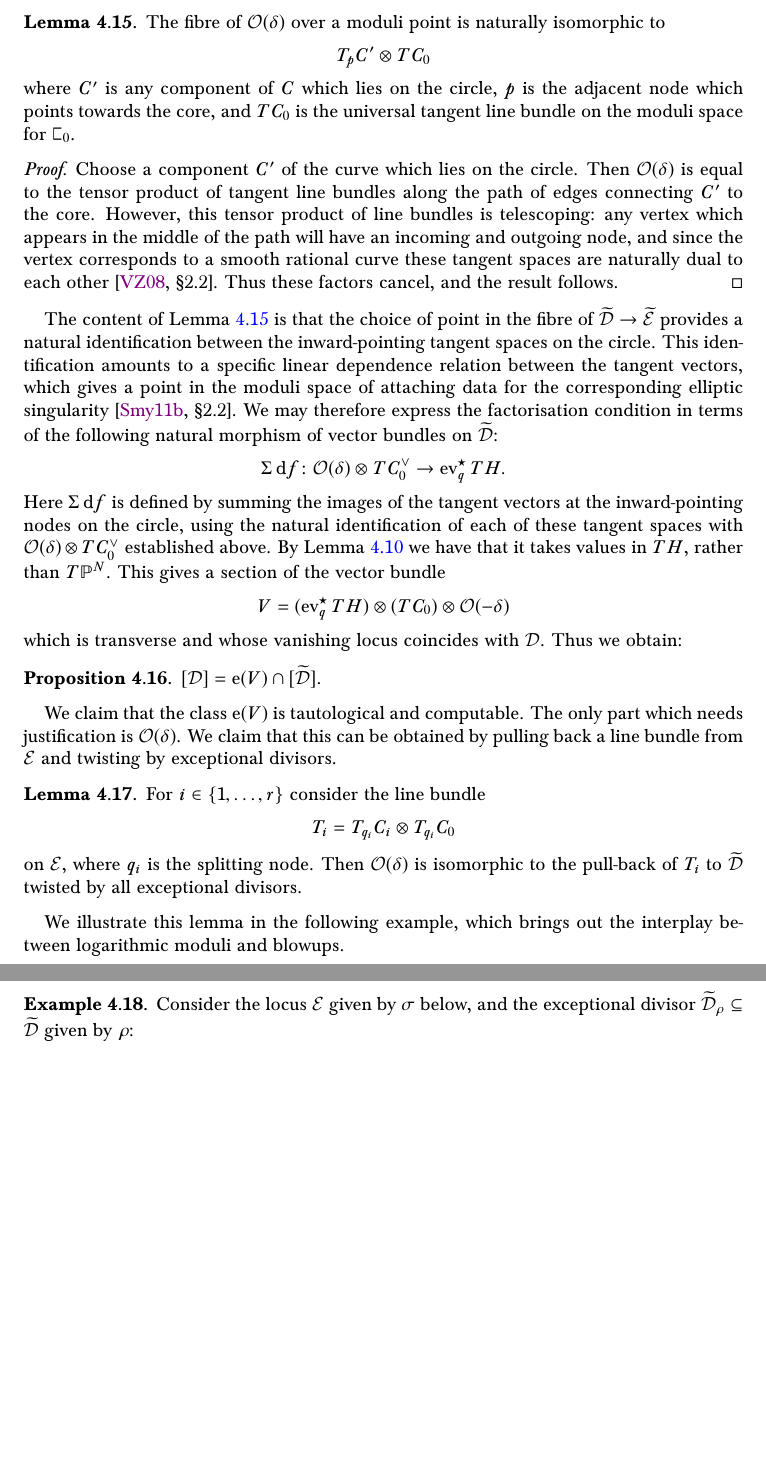
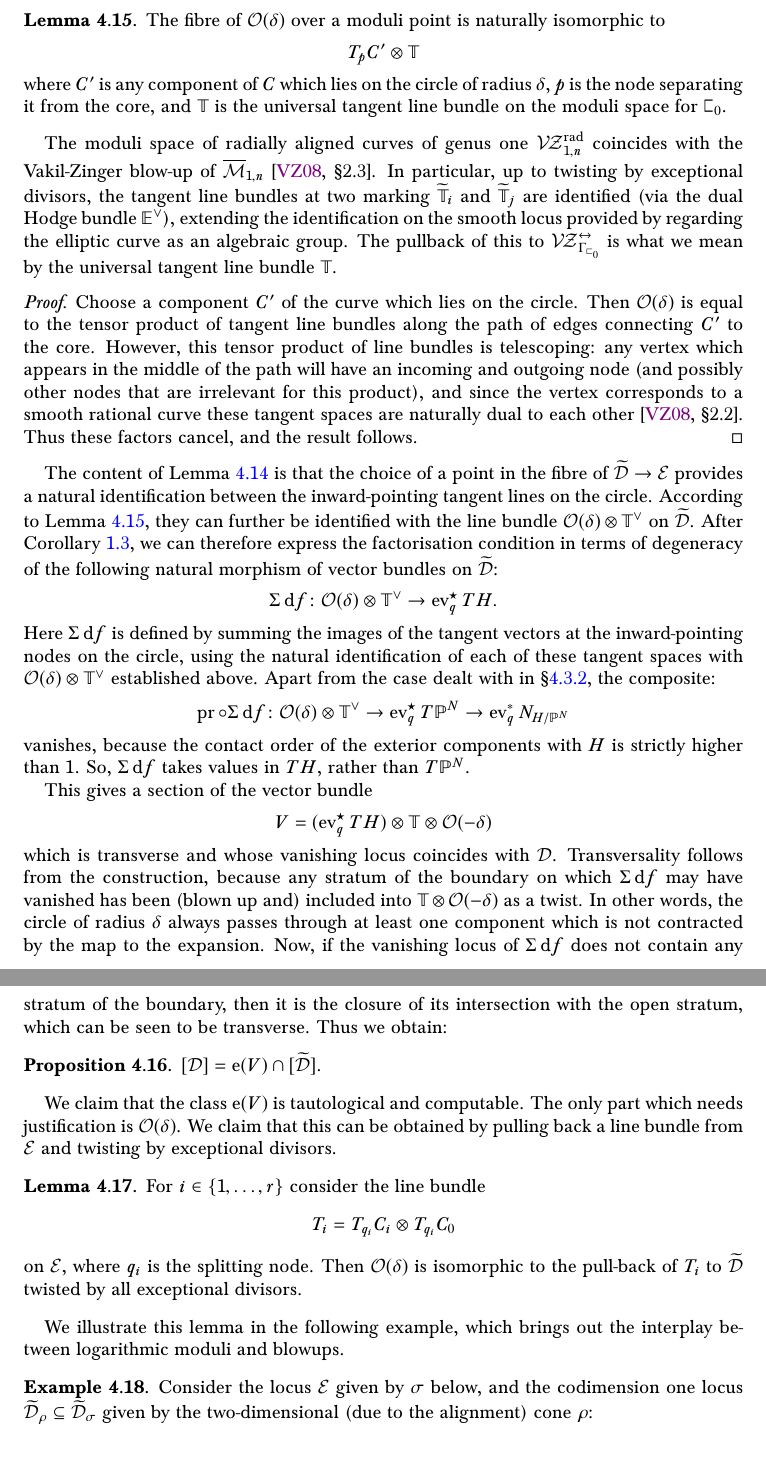
Before and after one commit to navidnabijou/Genus-One-Relative-Radially-Aligned-Maps, a LaTeX paper (EllipticSingularitiesSplitting.tex): two parts of pages 30 and 31 of 44, joined at a grey line, cut so that both start at the same text, the shorter picture padded with empty space. The pictures show the PDF file EllipticSingularitiesSplitting.pdf that the author committed with the source.

Commit message:
lemma fibre of O(delta)

```diff
--- a/EllipticSingularitiesSplitting.tex
+++ b/EllipticSingularitiesSplitting.tex
@@ -1488,8 +1488,10 @@ A slight modification of the argument above is required to account for the fact
 
 \begin{lemma}\label{lemma fibres of Odelta}
 The fibre of $\OO(\delta)$ over a moduli point is naturally isomorphic to
-\begin{equation*} T_{p}C^\prime \otimes T C_0\end{equation*}
-where $C^\prime$ is any component of $C$ which lies on the circle, $p$ is the adjacent node which points towards the core, and $T C_0$ is the universal tangent line bundle on the moduli space for $\sqC_0$.
+\begin{equation*} T_{p}C^\prime \otimes \mathbb T \end{equation*}
+where $C^\prime$ is any component of $C$ which lies on the circle of radius $\delta$, $p$ is the node separating it from the core, and $\mathbb T$ is the universal tangent line bundle on the moduli space for $\sqC_0$.
 \end{lemma}
 
+The moduli space of radially aligned curves of genus one $\VZ_{1,n}^\text{rad}$ coincides with the Vakil-Zinger blow-up of  $\overline \Mcal_{1,n}$ \cite[\S 2.3]{VZ}. In particular, up to twisting by exceptional divisors, the tangent line bundles at two marking $\widetilde{\mathbb T}_i$ and $\widetilde{\mathbb T}_j$ are identified (via the dual Hodge bundle $\mathbb E^\vee$), extending the identification on the smooth locus provided by regarding the elliptic curve as an algebraic group. The pullback of this to $\VZ^\leftrightarrow_{\Gamma_{\sqsubset_0}}$ is what we mean by  the universal tangent line bundle $\mathbb T$.
+
 \begin{proof}
@@ -1497,10 +1499,15 @@ Choose a component $C^\prime$ of the curve which lies on the circle. Then $\OO(\
 %Note that the final term on the right hand side is not given by $\TT_{q_i} C_0$ (where $q_i$ is the appropriate splitting node) but rather the tangent space to the core.
 \end{proof}
-The content of Lemma \ref{lemma fibres of Odelta} is that the choice of point in the fibre of $\widetilde\Dcal \to \widetilde\Ecal$ provides a natural identification between the inward-pointing tangent spaces on the circle. This identification amounts to a specific linear dependence relation between the tangent vectors, which gives a point in the moduli space of attaching data for the corresponding elliptic singularity \cite[\S 2.2]{SMY2}. We may therefore express the factorisation condition in terms of the following natural morphism of vector bundles on $\widetilde\Dcal$:
-\begin{equation*} \Sigma \operatorname{d}\!f \colon \OO(\delta)\otimes TC_0^\vee \to \ev_q^\st T H. \end{equation*}
-Here $\Sigma \operatorname{d}\!f$ is defined by summing the images of the tangent vectors at the inward-pointing nodes on the circle, using the natural identification of each of these tangent spaces with $\OO(\delta)\otimes TC_0^\vee$ established above. By Lemma \ref{lemma type C0 combinatorial types} we have that it takes values in $TH$, rather than $T\PP^N$. This gives a section of the vector bundle
-\begin{equation*} V = (\ev_q^\st TH) \otimes (TC_0) \otimes \OO(-\delta) \end{equation*}
-which is transverse and whose vanishing locus coincides with $\Dcal$. Thus we obtain:
+The content of Lemma \ref{lem:generic_proj_bundle} is that the choice of a point in the fibre of $\widetilde\Dcal \to \Ecal$ provides a natural identification between the inward-pointing tangent lines on the circle. According to Lemma \ref{lemma fibres of Odelta}, they can further be identified with the line bundle $\OO(\delta)\otimes \mathbb T^\vee$ on $\widetilde\Dcal$. %This identification amounts to a specific linear dependence relation between the tangent vectors, which gives a point in the moduli space of attaching data for the corresponding elliptic singularity \cite[\S 2.2]{SMY2}.
+After Corollary \ref{cor:maps_from_elliptic_sing}, we can therefore express the factorisation condition in terms of degeneracy of the following natural morphism of vector bundles on $\widetilde\Dcal$:
+\begin{equation*} \Sigma \operatorname{d}\!f \colon \OO(\delta)\otimes \mathbb T^\vee \to \ev_q^\st T H. \end{equation*}
+Here $\Sigma \operatorname{d}\!f$ is defined by summing the images of the tangent vectors at the inward-pointing nodes on the circle, using the natural identification of each of these tangent spaces with $\OO(\delta)\otimes \mathbb T^\vee$ established above. Apart from the case dealt with in \S \ref{S:lines}, the composite:
+\[\operatorname{pr}\circ\Sigma \operatorname{d}\!f \colon \OO(\delta)\otimes \mathbb T^\vee \to \ev_q^\st T \PP^N\to \ev_q^* N_{H/\PP^N}\]
+ vanishes, because the contact order of the exterior components with $H$ is strictly higher than $1$. So, $\Sigma \operatorname{d}\!f$ takes values in $TH$, rather than $T\PP^N$.
+
+ This gives a section of the vector bundle
+\begin{equation*} V = (\ev_q^\st TH) \otimes \mathbb T \otimes \OO(-\delta) \end{equation*}
+which is transverse and whose vanishing locus coincides with $\Dcal$. Transversality follows from the construction, because any stratum of the boundary on which $\Sigma \operatorname{d}\!f$ may have vanished has been (blown up and) included into $\mathbb T \otimes \OO(-\delta)$ as a twist. In other words, the circle of radius $\delta$ always passes through at least one component which is not contracted by the map to the expansion. Now, if the vanishing locus of $\Sigma \operatorname{d}\!f$ does not contain any stratum of the boundary, then it is the closure of its intersection with the open stratum, which can be seen to be transverse. Thus we obtain:
 \begin{prop} \label{class of D} $[\Dcal] = \operatorname{e}(V) \cap [\widetilde\Dcal]$.\end{prop}
 We claim that the class $\operatorname{e}(V)$ is tautological and computable. The only part which needs justification is $\OO(\delta)$. We claim that this can be obtained by pulling back a line bundle from $\Ecal$ and twisting by exceptional divisors.
 \begin{lemma} For $i\in \{1,\ldots,r\}$ consider the line bundle
@@ -1508,7 +1515,7 @@ We claim that the class $\operatorname{e}(V)$ is tautological and computable. Th
 on $\Ecal$, where $q_i$ is the splitting node. Then $\OO(\delta)$ is isomorphic to the pull-back of $T_i$ to $\widetilde\Dcal$ twisted by all exceptional divisors.\end{lemma}
 We illustrate this lemma in the following example, which brings out the interplay between logarithmic moduli and blowups.
 \begin{example}
-Consider the locus $\Ecal$ given by $\sigma$ below, and the exceptional divisor $\widetilde\Dcal_\rho \subseteq \widetilde\Dcal$ given by $\rho$:
+Consider the locus $\Ecal$ given by $\sigma$ below, and the codimension one locus $\widetilde\Dcal_\rho \subseteq \widetilde\Dcal_\sigma$ given by the two-dimensional (due to the alignment) cone $\rho$:
 \begin{figure}[!htbp]
 \begin{minipage}{0.3\textwidth}
 \centering
```
Also changed, not shown: EllipticSingularitiesSplitting.pdf, EllipticSingularitiesSplitting.tex (11 more changed lines).
